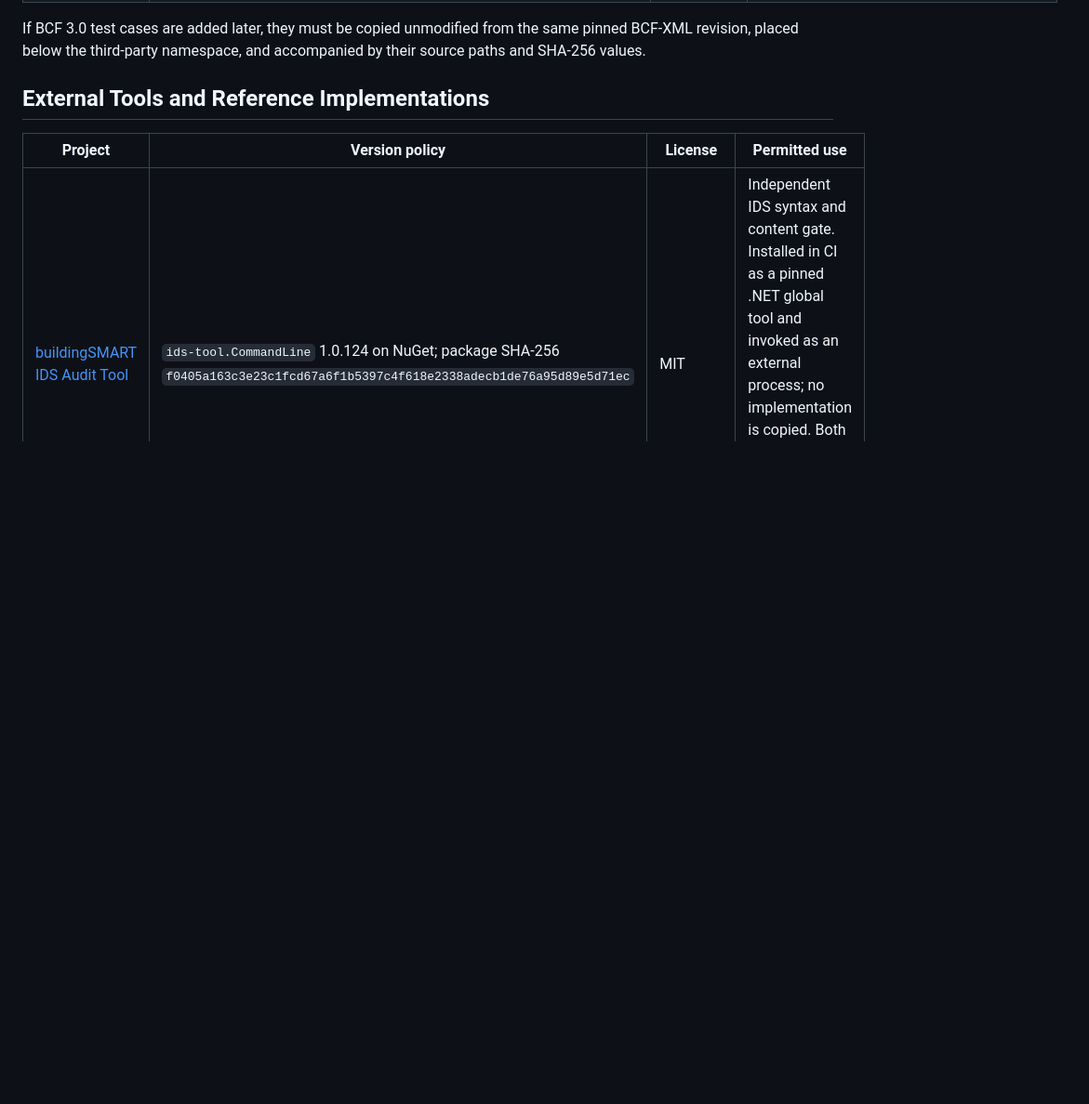
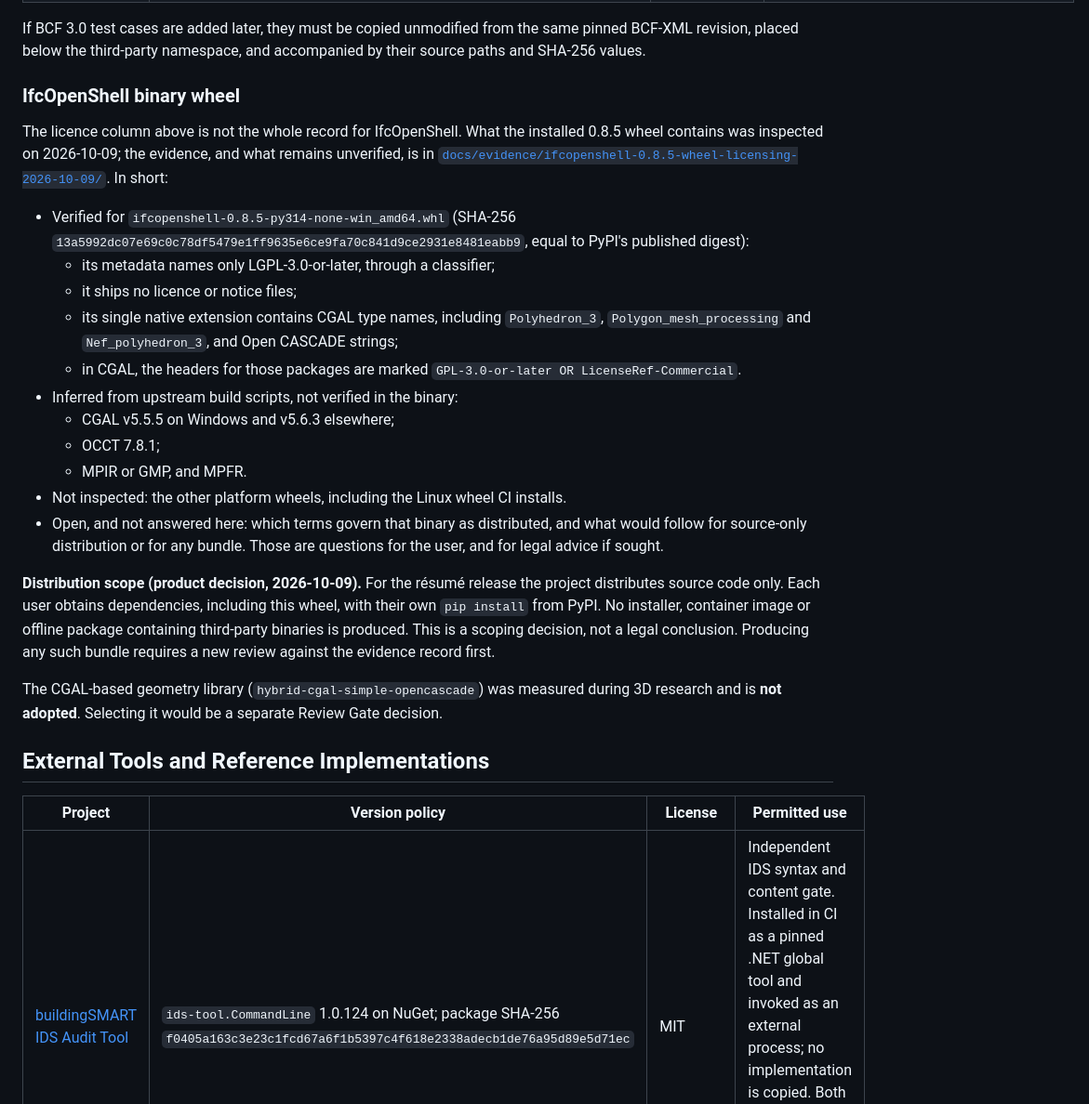
Before and after one commit to EricRoosevelt/epc-digital-delivery-control-tower, a Markdown page: docs/open_source_adoption.md, the part around one of its changes. Shown at 93% size. Drawn GitHub-style; blank space fills up the shorter version.

Commit message:
docs: record what the IfcOpenShell 0.8.5 wheel contains
The licence entries said LGPL-3.0-or-later, which is what the wheel's
metadata says. The Windows wheel inspected byte for byte ships no licence
files, and its native extension carries CGAL type names from packages
whose headers are GPL-3.0-or-later (or commercial), plus Open CASCADE.

Add an evidence record that separates what was verified (wheel digest,
metadata, archive contents, strings, upstream build recipe and CGAL SPDX
lines) from what is inferred or uninspected, and lists the licensing
questions as open rather than answering them. Record the source-only
distribution scope as a product decision, not a legal conclusion, and
the CGAL geometry library as not adopted.

No dependency, requirement or code change.

Co-Authored-By: Claude Opus 5.5 <noreply@anthropic.com>

```diff
--- a/docs/open_source_adoption.md
+++ b/docs/open_source_adoption.md
@@ -39,6 +39,45 @@ here does not mean its source code has been copied into this project.
 If BCF 3.0 test cases are added later, they must be copied unmodified from the
 same pinned BCF-XML revision, placed below the third-party namespace, and
 accompanied by their source paths and SHA-256 values.
+
+### IfcOpenShell binary wheel
+
+The licence column above is not the whole record for IfcOpenShell. What the
+installed 0.8.5 wheel contains was inspected on 2026-10-09; the evidence, and
+what remains unverified, is in
+[`docs/evidence/ifcopenshell-0.8.5-wheel-licensing-2026-10-09/`](evidence/ifcopenshell-0.8.5-wheel-licensing-2026-10-09/README.md).
+In short:
+
+- Verified for `ifcopenshell-0.8.5-py314-none-win_amd64.whl` (SHA-256
+  `13a5992dc07e69c0c78df5479e1ff9635e6ce9fa70c841d9ce2931e8481eabb9`, equal to
+  PyPI's published digest):
+  - its metadata names only LGPL-3.0-or-later, through a classifier;
+  - it ships no licence or notice files;
+  - its single native extension contains CGAL type names, including
+    `Polyhedron_3`, `Polygon_mesh_processing` and `Nef_polyhedron_3`, and Open
+    CASCADE strings;
+  - in CGAL, the headers for those packages are marked
+    `GPL-3.0-or-later OR LicenseRef-Commercial`.
+- Inferred from upstream build scripts, not verified in the binary:
+  - CGAL v5.5.5 on Windows and v5.6.3 elsewhere;
+  - OCCT 7.8.1;
+  - MPIR or GMP, and MPFR.
+- Not inspected: the other platform wheels, including the Linux wheel CI
+  installs.
+- Open, and not answered here: which terms govern that binary as distributed,
+  and what would follow for source-only distribution or for any bundle. Those
+  are questions for the user, and for legal advice if sought.
+
+**Distribution scope (product decision, 2026-10-09).** For the résumé
+release the project distributes source code only. Each user obtains
+dependencies, including this wheel, with their own `pip install` from PyPI. No
+installer, container image or offline package containing third-party binaries
+is produced. This is a scoping decision, not a legal conclusion. Producing any
+such bundle requires a new review against the evidence record first.
+
+The CGAL-based geometry library (`hybrid-cgal-simple-opencascade`) was
+measured during 3D research and is **not adopted**. Selecting it would be a
+separate Review Gate decision.
 
 ## External Tools and Reference Implementations
 
```
Also changed, not shown: other parts of docs/open_source_adoption.md (+1 -1 lines), THIRD_PARTY_NOTICES.md (+19 -1 lines), 1 other file.
